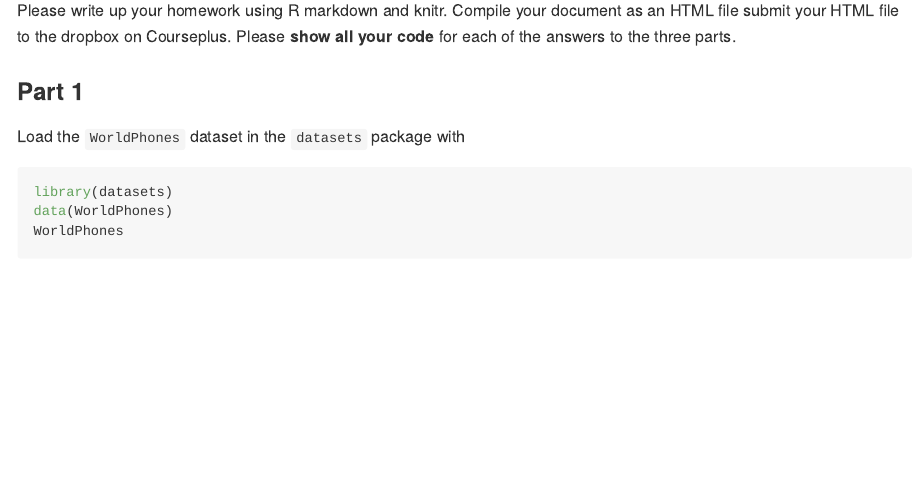
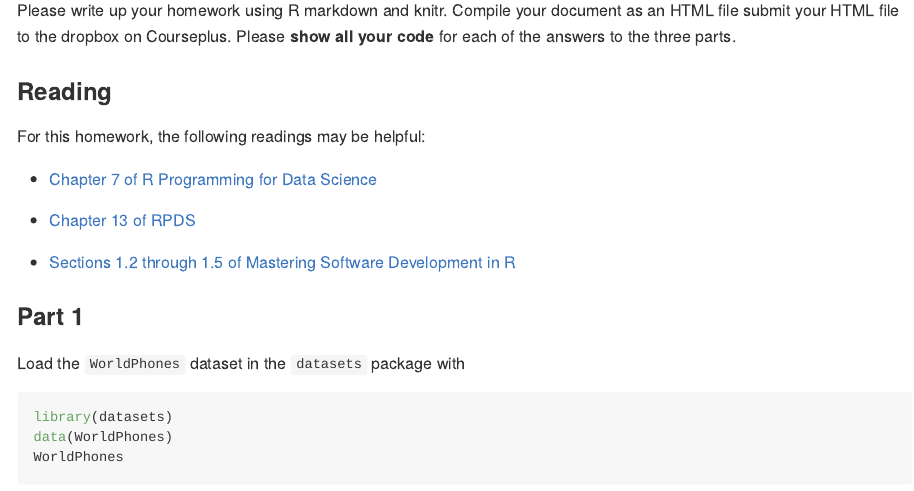
Before and after one commit to Max201510/Biostat776, an R Markdown document (_homework/homework.Rmd): the page in a window 1100 px wide, from 450 px down. The pictures show the output file homework.md that the author committed with the source, drawn offline in the style of GitHub.

Commit message:
Add some readings

```diff
--- a/_homework/homework.Rmd
+++ b/_homework/homework.Rmd
@@ -28,6 +28,17 @@ Running this function will also install a host of other packages on which these
 ### Homework Submission
 
 Please write up your homework using R markdown and knitr. Compile your document as an HTML file submit your HTML file to the dropbox on Courseplus. Please **show all your code** for each of the answers to the three parts.
+
+### Reading
+
+For this homework, the following readings may be helpful:
+
+* [Chapter 7 of R Programming for Data Science](https://bookdown.org/rdpeng/rprogdatascience/using-the-readr-package.html)
+
+* [Chapter 13 of RPDS](https://bookdown.org/rdpeng/rprogdatascience/managing-data-frames-with-the-dplyr-package.html)
+
+* [Sections 1.2 through 1.5 of Mastering Software Development in R](http://rdpeng.github.io/RProgDA/the-importance-of-tidy-data.html)
+
 
 ### Part 1
 
```
Also changed, not shown: homework.md (+11 -0 lines).
